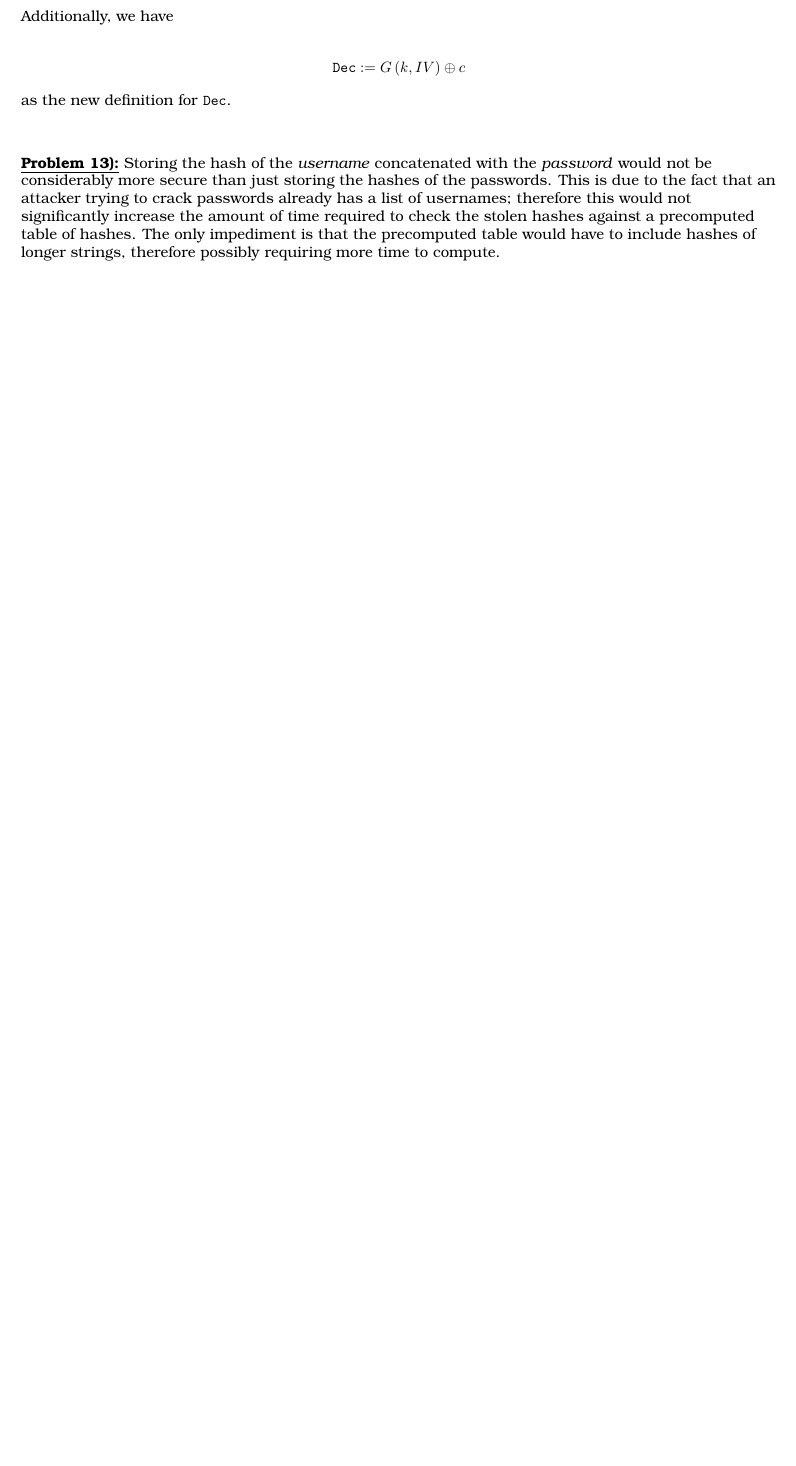
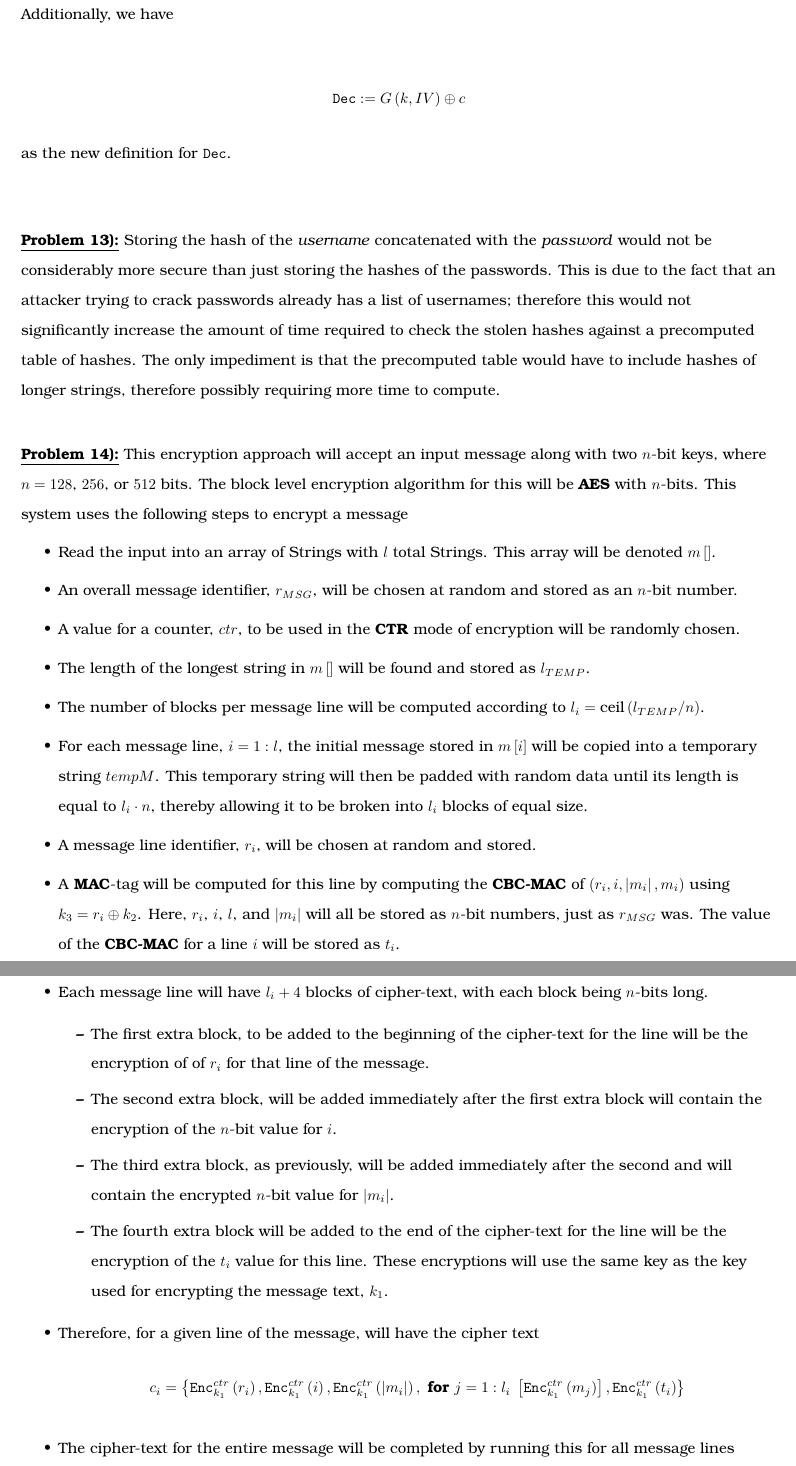
Before and after one commit to mcfaddja/CryptoMidterm, a LaTeX document (LaTeX Files/midterm.tex, which reads LaTeX Files/subfiles/prob14.tex): part of page 7 of 7 before the commit and two parts of pages 11 and 12 of 14 after it, the two joined at a grey line, cut so that both start at the same text, the shorter picture padded with empty space. Compiled offline with pdfLaTeX.

Commit message:
finished probs 14 & 15.

```diff
--- a/LaTeX Files/midterm.tex
+++ b/LaTeX Files/midterm.tex
@@ -5,7 +5,7 @@
 %\setlength{\evensidemargin}{0in}
 %\setlength{\textwidth}{6.5in}
 
-\setlength{\textheight}{8.5in}
+\setlength{\textheight}{8.75in}
 \setlength{\topmargin}{-.5in}
 \setlength{\oddsidemargin}{-0.25in}
 \setlength{\evensidemargin}{0in}
@@ -28,7 +28,7 @@
 \headsep = 22pt
 \headheight = 15pt
 
-%\doublespacing
+\doublespacing
 
 % BEGIN PRE-AMBLE
 
--- /dev/null
+++ b/LaTeX Files/subfiles/prob14.tex
@@ -0,0 +1,37 @@
+\documentclass[../midterm.tex]{subfiles}
+
+\begin{document}
+\begin{flushleft}
+
+
+
+
+
+\numbpr{14}
+\prob{14}  This encryption approach will accept an input message along with two $n$-bit keys, where $n = 128$, $256$, or $512$ bits.  The block level encryption algorithm for this will be \textbf{AES} with $n$-bits.  This system uses the following steps to encrypt a message
+
+\begin{itemize}
+	\item Read the input into an array of Strings with $l$ total Strings.  This array will be denoted $m \left[ \right]$.
+	\item An overall message identifier, $r_{MSG}$, will be chosen at random and stored as an $n$-bit number.
+	\item A value for a counter, $ctr$, to be used in the \textbf{CTR} mode of encryption will be randomly chosen.
+	\item The length of the longest string in $m \left[ \right]$ will be found and stored as $l_{TEMP}$.
+	\item The number of blocks per message line will be computed according to $l_i = \text{ceil} \left( l_{TEMP} / n \right)$.
+	\item For each message line, $i = 1:l$, the initial message stored in $m \left[ i \right]$ will be copied into a temporary string $tempM$.  This temporary string will then be padded with random data until its length is equal to $l_i \cdot n$, thereby allowing it to be broken into $l_i$ blocks of equal size.
+	\item A message line identifier, $r_i$, will be chosen at random and stored.
+	\item A \textbf{MAC}-tag will be computed for this line by computing the \textbf{CBC-MAC} of $\left( r_i, i, \left| m_i \right|, m_i \right)$ using $k_3 = r_i \oplus k_2$.  Here, $r_i$, $i$, $l$, and $\left| m_i \right|$ will all be stored as $n$-bit numbers, just as $r_{MSG}$ was.  The value of the \textbf{CBC-MAC} for a line $i$ will be stored as $t_i$.
+	\item Each message line will have $l_i + 4$ blocks of cipher-text, with each block being $n$-bits long.
+	\begin{itemize}
+		\item The first extra block, to be added to the beginning of the cipher-text for the line will be the encryption of of $r_i$ for that line of the message.
+		\item The second extra block, will be added immediately after the first extra block will contain the encryption of the $n$-bit value for $i$.
+		\item The third extra block, as previously, will be added immediately after the second and will contain the encrypted $n$-bit value for $\left| m_i \right|$.
+		\item The fourth extra block will be added to the end of the cipher-text for the line will be the encryption of the $t_i$ value for this line.  These encryptions will use the same key as the key used for encrypting the message text, $k_1$.
+	\end{itemize}
+	\item Therefore, for a given line of the message, will have the cipher text
+	\begin{align*}
+	c_i = \left\{ \text{{\fontfamily{cmtt}\selectfont \textbf{Enc}}}^{ctr}_{k_1} \left( r_i \right), \text{{\fontfamily{cmtt}\selectfont \textbf{Enc}}}^{ctr}_{k_1} \left( i \right), \text{{\fontfamily{cmtt}\selectfont \textbf{Enc}}}^{ctr}_{k_1} \left( \left| m_i \right| \right), \text{ \textbf{for} } j = 1:l_i \; \left[ \text{{\fontfamily{cmtt}\selectfont \textbf{Enc}}}^{ctr}_{k_1} \left( m_j \right) \right], \text{{\fontfamily{cmtt}\selectfont \textbf{Enc}}}^{ctr}_{k_1} \left( t_i \right) \right\}
+	\end{align*}
+	\item The cipher-text for the entire message will be completed by running this for all message lines $i = 1:l$ (resulting in cipher-text lines $c_i$ for $i = 1:l$), followed by pre-pending the initial value for $ctr$ (in the clear), the encrypted value of $r_{MSG}$, the encrypted value of $l_i$, and the encrypted value of $l$.
+	\item Next, a \textbf{MAC}-tag for the entire message will be computed using $\text{{\fontfamily{cmtt}\selectfont \textbf{SHA-256}}}_{k_2} \left( ctr, r_{MSG}, l_i, l, m \right)$, where $m$ is the unaltered message (i.e. no $r_i$, $t_i$, etc.).  This \textbf{MAC}-tag will be stored as $t_{MSG}$, then be encrypted by $\text{{\fontfamily{cmtt}\selectfont \textbf{Enc}}}^{ctr}_{k_1} \left( t_{MSG} \right)$.  The result of this encryption will be appended to the end of the complete cipher-text described above.
+	\item This means that the cipher-text of the entire message can be represented according to
+	\begin{align*}
+	c = \left\{ ctr, \text{{\fontfamily{cmtt}\selectfont \textbf{Enc}}}^{ctr}_{k_1} \left( r_{MSG} \right), \text{{\fontfamily{cmtt}\selectfont \textbf{Enc}}}^{ctr}_{k_1} \left( l_i \right), \text{{\fontfamily{cmtt}\selectfont \textbf{Enc}}}^{ctr}_{k_1} \left( l \right), \text{\textbf{ for }} i=1:l \; \left[ c_i \right], \, \text{{\fontfamily{cmtt}\selectfont \textbf{Enc}}}^{ctr}_{k_1} \left( t_{MSG} \right) \right\}
@@ -0,0 +48 @@
+	\item Use the value of $\left| m \right|$ to strip off the padding characters for each line.
```
Also changed, not shown: LaTeX Files/midterm.pdf, LaTeX Files/midterm.tex (6 more changed lines), LaTeX Files/subfiles/prob14.tex (35 more changed lines), 3 other files.
